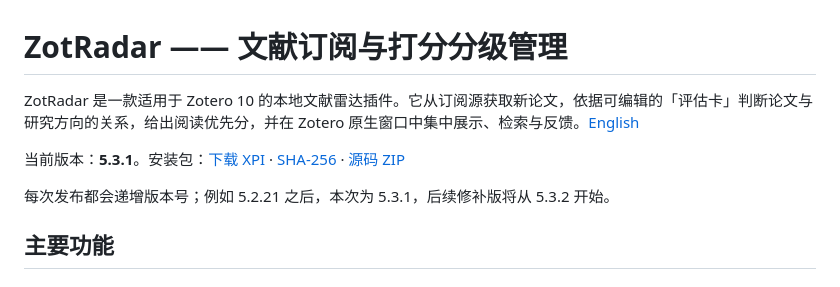
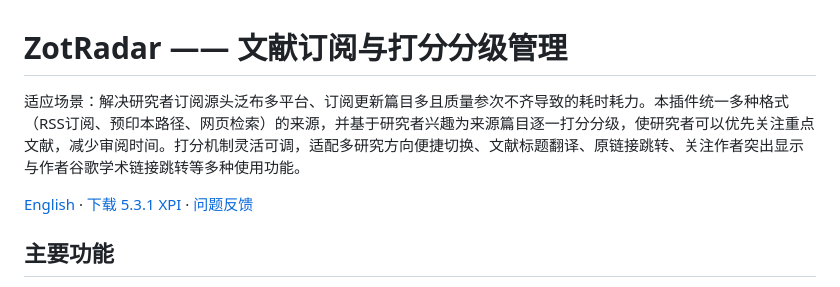
Before and after one commit to poesein/ZotRadar, a Markdown page: README.md, the part around the change. Rendered like a GitHub page.

```diff
--- a/README.md
+++ b/README.md
@@ -1,10 +1,8 @@
 # ZotRadar —— 文献订阅与打分分级管理
 
-ZotRadar 是一款适用于 Zotero 10 的本地文献雷达插件。它从订阅源获取新论文，依据可编辑的「评估卡」判断论文与研究方向的关系，给出阅读优先分，并在 Zotero 原生窗口中集中展示、检索与反馈。[English](README_EN.md)
+适应场景：解决研究者订阅源头泛布多平台、订阅更新篇目多且质量参次不齐导致的耗时耗力。本插件统一多种格式（RSS订阅、预印本路径、网页检索）的来源，并基于研究者兴趣为来源篇目逐一打分分级，使研究者可以优先关注重点文献，减少审阅时间。打分机制灵活可调，适配多研究方向便捷切换、文献标题翻译、原链接跳转、关注作者突出显示与作者谷歌学术链接跳转等多种使用功能。
 
-当前版本：**5.3.1**。安装包：[下载 XPI](releases/5.3.1/ZotRadar-5.3.1-zotero10.xpi) · [SHA-256](releases/5.3.1/SHA256SUMS.txt) · [源码 ZIP](releases/5.3.1/ZotRadar-5.3.1-source.zip)
-
-每次发布都会递增版本号；例如 5.2.21 之后，本次为 5.3.1，后续修补版将从 5.3.2 开始。
+[English](README_EN.md) · [下载 5.3.1 XPI](releases/5.3.1/ZotRadar-5.3.1-zotero10.xpi) · [问题反馈](https://github.com/poesein/ZotRadar/issues)
 
 ## 主要功能
 <img width="1719" height="1122" alt="image" src="https://github.com/user-attachments/assets/3dab5508-f8cb-46d8-8d91-d2a7dc922ed8" />
```
